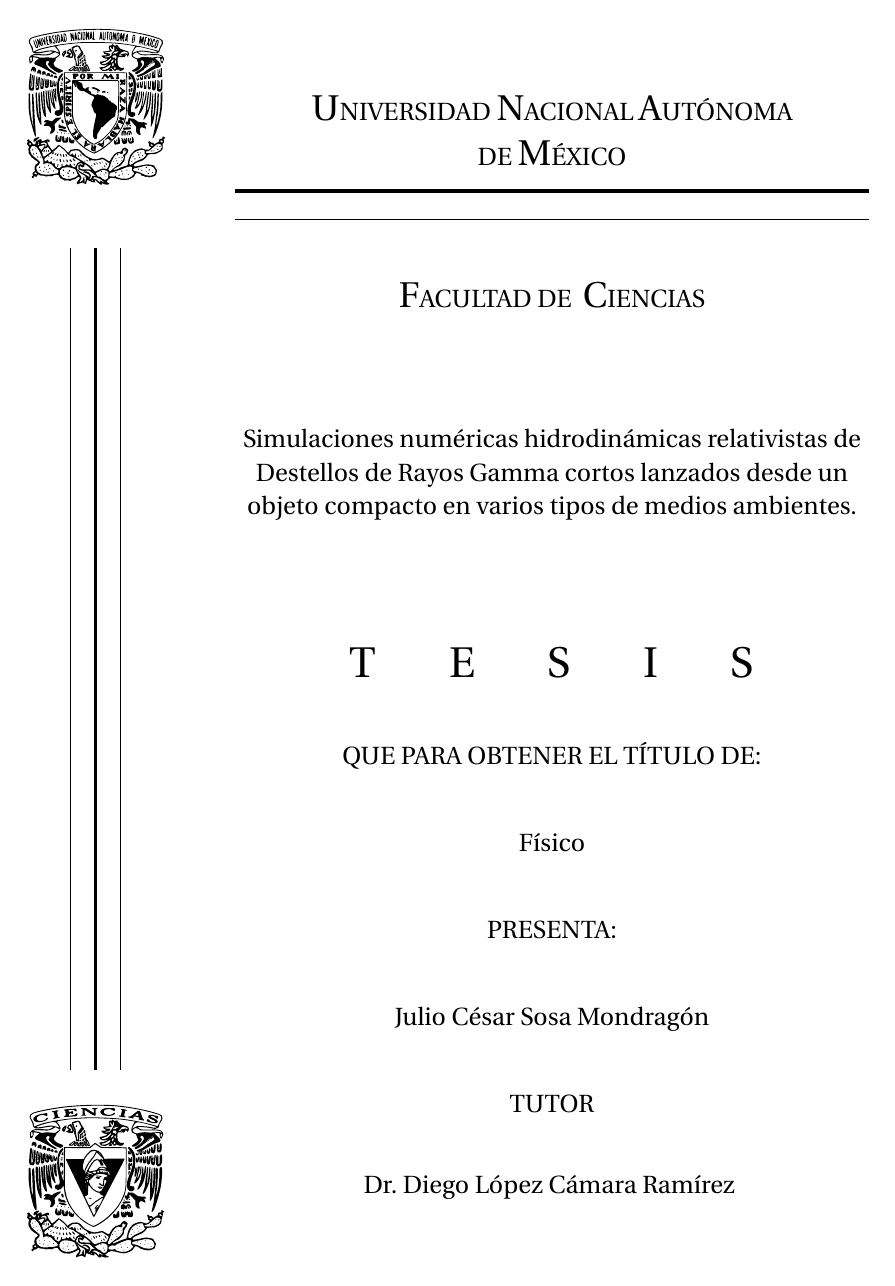
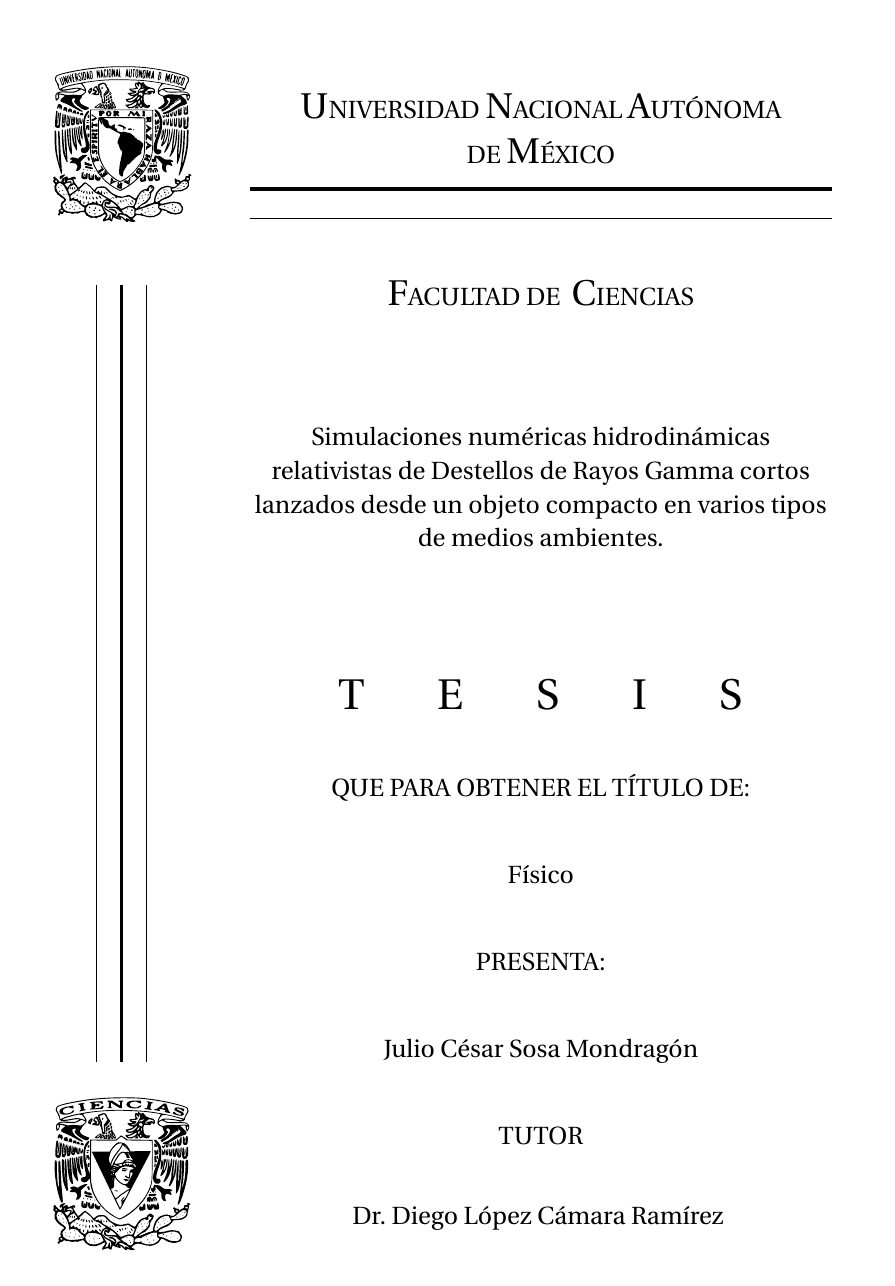
Before and after one commit to gmtw/Tesina_Fisica, a LaTeX book (main.tex): page 1 of 90 before the commit and page 1 of 108 after it. Compiled offline with pdfLaTeX.

Commit message:
Modificacion de la estrutura de la tesis

```diff
--- a/main.tex
+++ b/main.tex
@@ -6,12 +6,13 @@
 \usepackage{amssymb}
 \usepackage{graphicx}
 \usepackage{fourier}
-\usepackage[left=2cm,right=2cm,top=2cm,bottom=2cm]{geometry}
+\usepackage[left=2.7cm,right=2.7cm,top=2.7cm,bottom=2.7cm]{geometry}
 \usepackage{hyperref} %Paquete para agregar hipervínculos
 
 \usepackage{subfigure} % subFiguras
 \usepackage{float} %fijar Figuras
 \usepackage{listings} %este paquete esta agregado para que se pueda agregar lineas de código de programa (en este caso FORTRAN) a nuestro documento
+\usepackage{setspace}
 
 
 
```
Also changed, not shown: main.tex (2 more changed lines).
